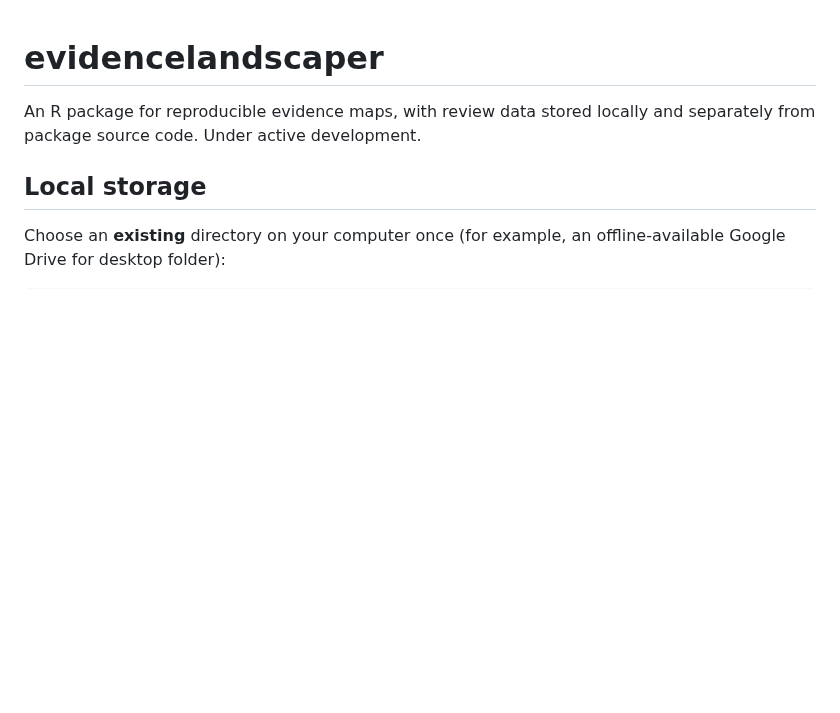
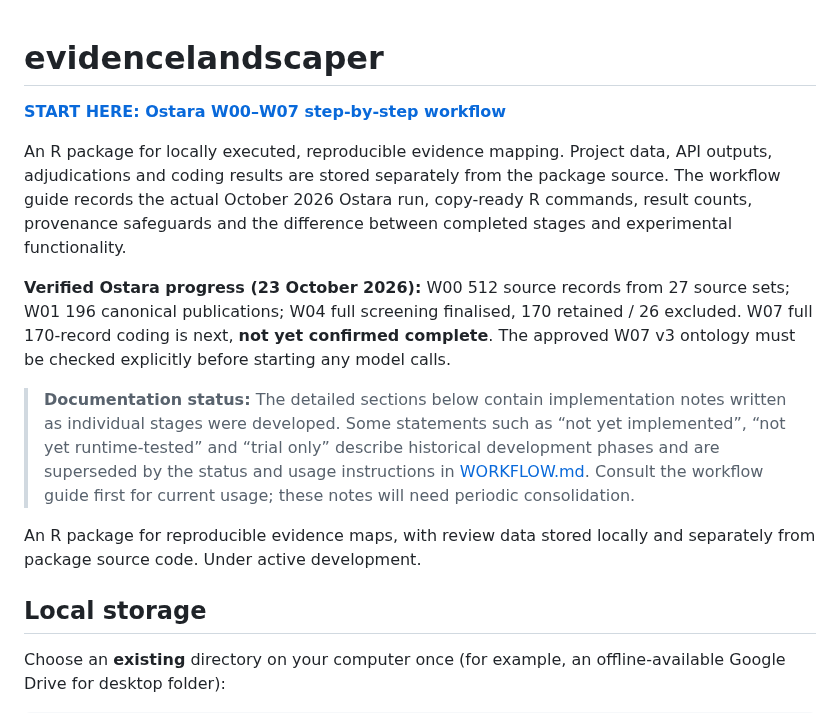
Before and after one commit to nealhaddaway/evidencelandscaper, a Markdown page: README.md, the part around the change. GitHub-like rendering; blank space fills up the shorter version.

Commit message:
Prominently link current Ostara workflow guide and flag legacy README implementation notes

```diff
--- a/README.md
+++ b/README.md
@@ -1,4 +1,26 @@
 # evidencelandscaper
+
+**[START HERE: Ostara W00–W07 step-by-step workflow](WORKFLOW.md)**
+
+An R package for locally executed, reproducible evidence mapping. Project data,
+API outputs, adjudications and coding results are stored separately from the
+package source. The workflow guide records the actual October 2026 Ostara run,
+copy-ready R commands, result counts, provenance safeguards and the difference
+between completed stages and experimental functionality.
+
+**Verified Ostara progress (23 October 2026):** W00 512 source records from
+27 source sets; W01 196 canonical publications; W04 full screening finalised,
+170 retained / 26 excluded. W07 full 170-record coding is next, **not yet
+confirmed complete**. The approved W07 v3 ontology must be checked explicitly
+before starting any model calls.
+
+> **Documentation status:** The detailed sections below contain implementation
+> notes written as individual stages were developed. Some statements such as
+> “not yet implemented”, “not yet runtime-tested” and “trial only” describe
+> historical development phases and are superseded by the status and usage
+> instructions in [WORKFLOW.md](WORKFLOW.md). Consult the workflow guide first
+> for current usage; these notes will need periodic consolidation.
+
 
 An R package for reproducible evidence maps, with review data stored locally
 and separately from package source code. Under active development.
```
